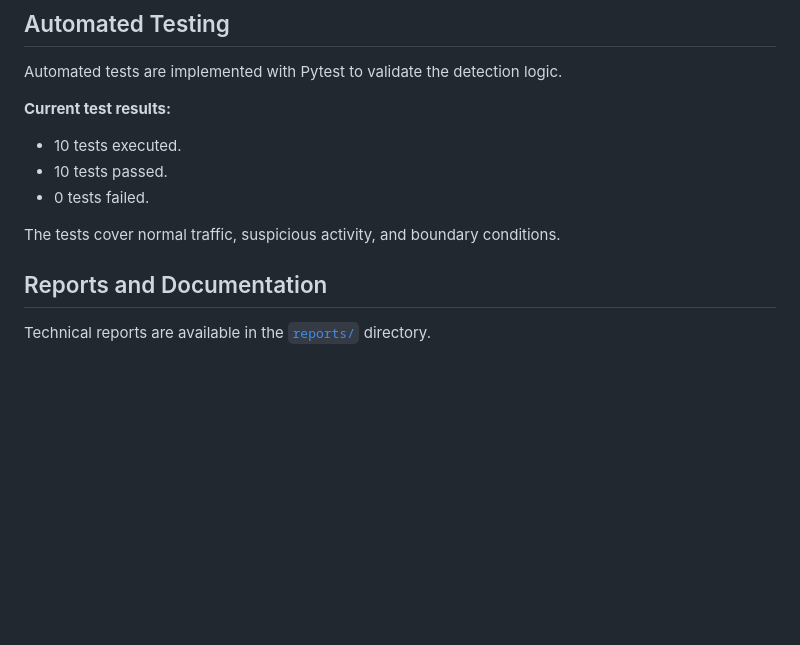
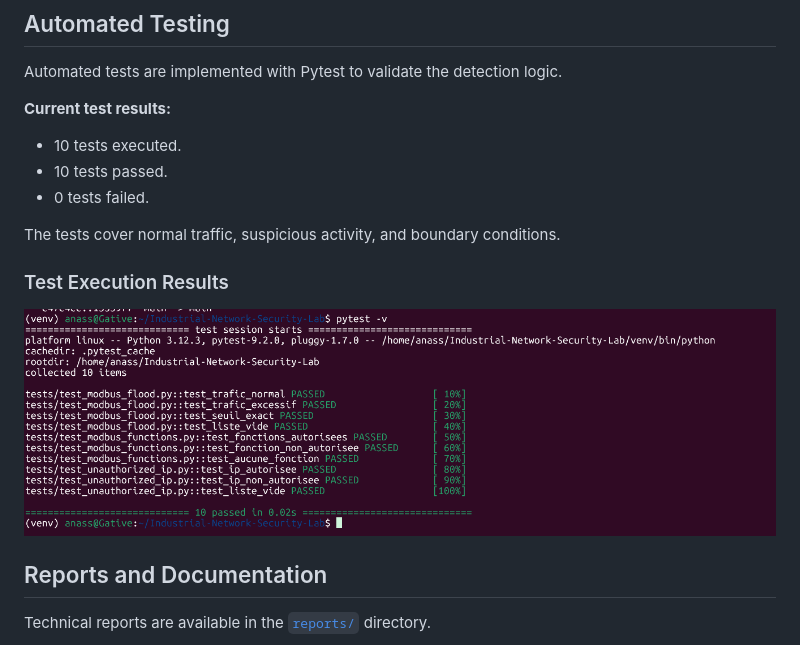
Before and after one commit to Imernissen/Industrial-Network-Security-Lab, a Markdown page: README.md, the part around the change. Rendered like a GitHub page; pictures changed too: screenshots/tests_validation.png (added); blank space fills up the shorter version.

Commit message:
Add automated test results screenshot

```diff
--- a/README.md
+++ b/README.md
@@ -58,7 +58,9 @@ Automated tests are implemented with Pytest to validate the detection logic.
 - 0 tests failed.
 
 The tests cover normal traffic, suspicious activity, and boundary conditions.
+### Test Execution Results
 
+![Automated test results](screenshots/tests_validation.png)
 ## Reports and Documentation
 
 Technical reports are available in the [`reports/`](reports/) directory.
```
